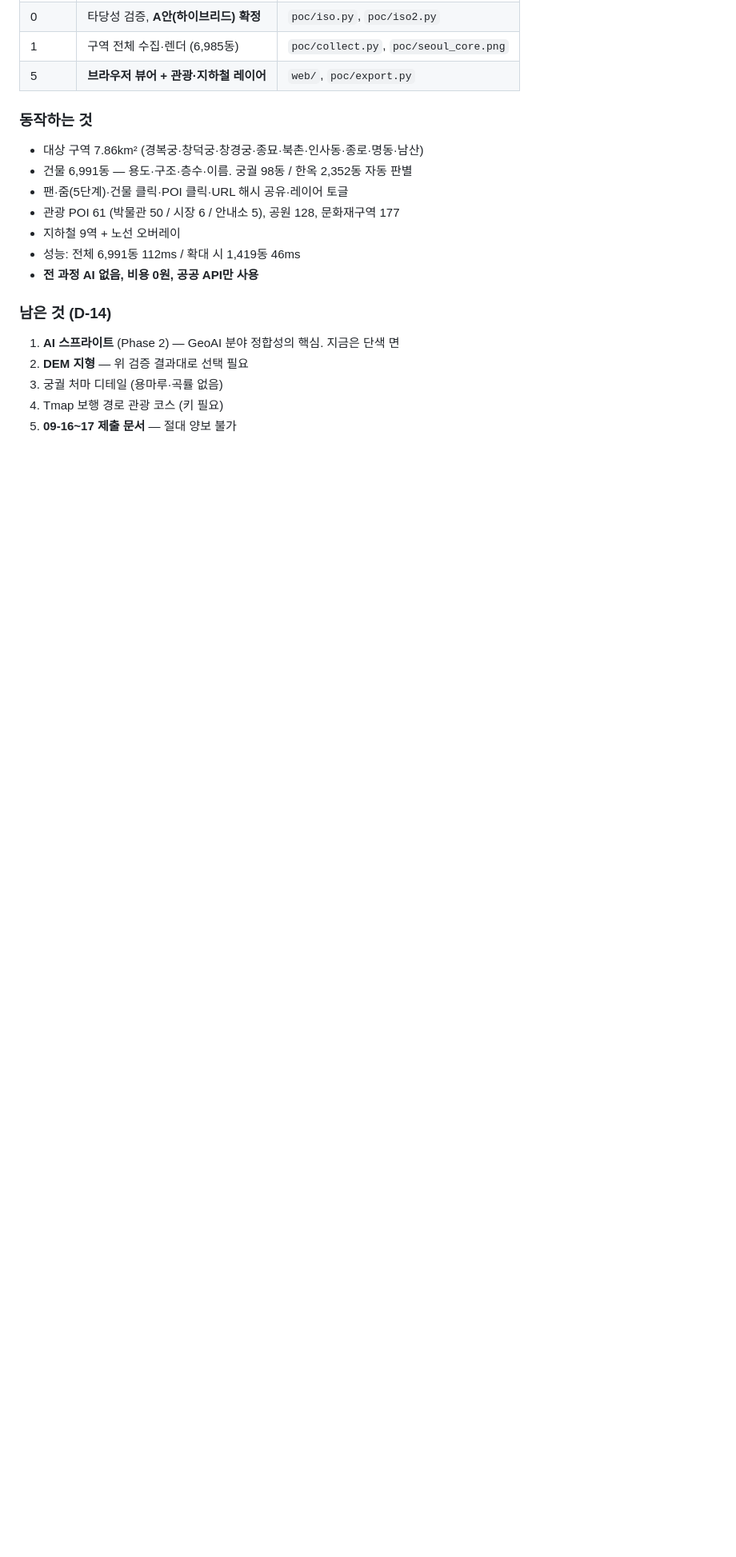
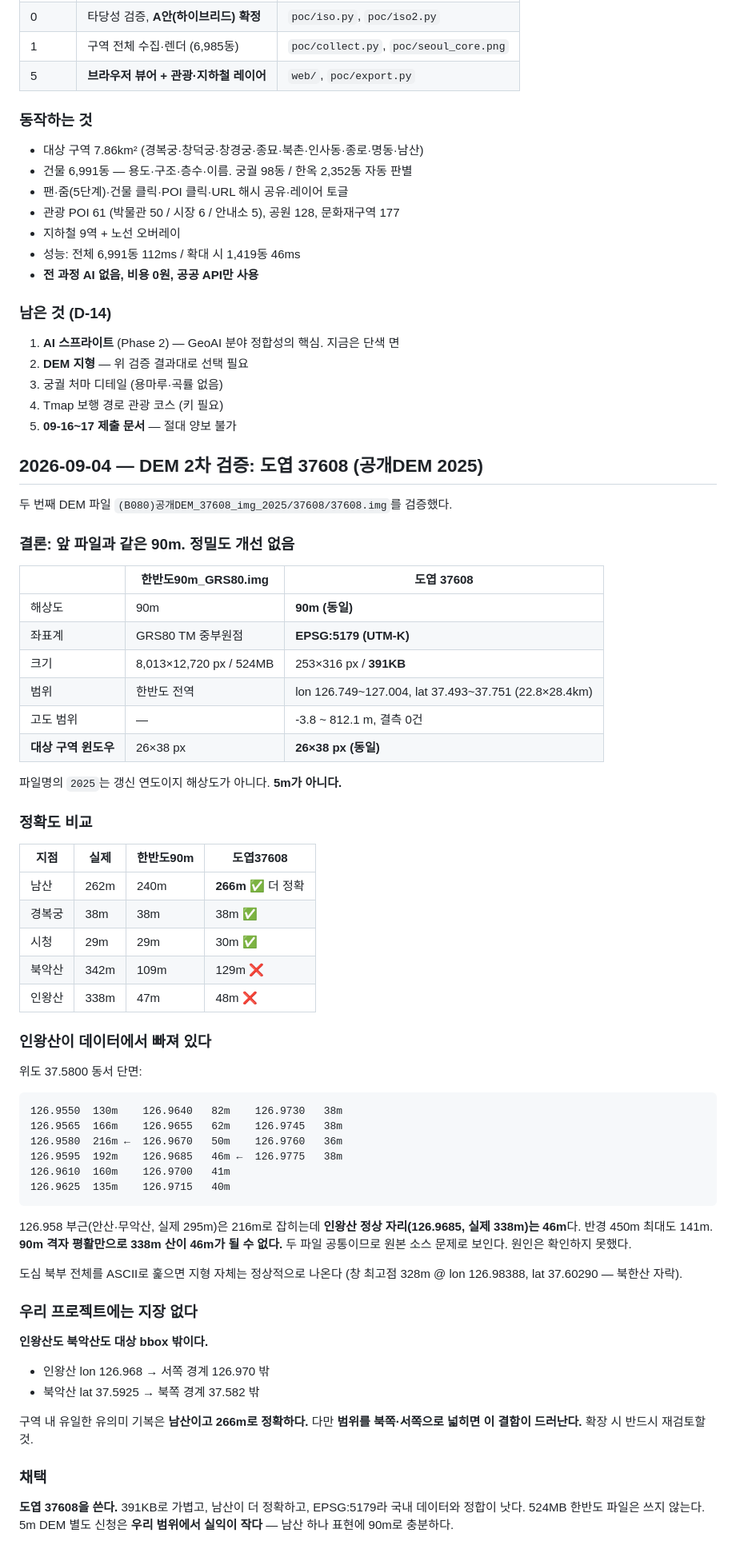
Before and after one commit to HOYUN-Y/pixel_city, a Markdown page: docs/WORKLOG.md, the part around the change. Shown at 80% size. Rendered like a GitHub page; blank space fills up the shorter version.

Commit message:
docs: DEM 도엽 37608 검증 — 90m 동일, 채택
두 번째 DEM 파일을 검증했다. 파일명의 2025는 갱신 연도이며 해상도는
앞 파일과 같은 90m다. 5m가 아니다.

- 도엽 37608: EPSG:5179, 253x316px, 391KB, 고도 -3.8~812.1m, 결측 0
- 대상 구역 윈도우는 26x38px로 한반도90m 파일과 동일
- 남산 266m로 더 정확(실제 262m). 경복궁·시청도 일치

다만 인왕산이 데이터에서 빠져 있다. 위도 37.58 동서 단면에서
안산 쪽 216m는 잡히는데 인왕산 정상 자리는 46m다. 반경 450m 최대도
141m로 90m 격자 평활만으로는 설명되지 않는다. 두 파일 공통이라
원본 소스 문제로 보이며 원인은 확인하지 못했다.

인왕산·북악산 모두 대상 bbox 밖이라 현재 범위에는 지장이 없다.
범위를 북/서로 넓히면 재검토해야 한다.

가벼움과 좌표계 정합을 이유로 도엽 37608을 채택하고
524MB 한반도 파일은 쓰지 않는다. 5m DEM 신청은 실익이 작아 하지 않는다.

Co-Authored-By: Claude Opus 5 (1M context) <noreply@anthropic.com>
Claude-Session: https://claude.ai/code/session_0161sE9TWvfwdL8JKEod1Sgs

````diff
--- a/docs/WORKLOG.md
+++ b/docs/WORKLOG.md
@@ -492,3 +492,66 @@ bbox 126.970,37.551 ~ 126.996,37.582
 3. 궁궐 처마 디테일 (용마루·곡률 없음)
 4. Tmap 보행 경로 관광 코스 (키 필요)
 5. **09-16~17 제출 문서** — 절대 양보 불가
+
+## 2026-09-04 — DEM 2차 검증: 도엽 37608 (공개DEM 2025)
+
+두 번째 DEM 파일 `(B080)공개DEM_37608_img_2025/37608/37608.img`를 검증했다.
+
+### 결론: 앞 파일과 같은 90m. 정밀도 개선 없음
+
+| | 한반도90m_GRS80.img | 도엽 37608 |
+|---|---|---|
+| 해상도 | 90m | **90m (동일)** |
+| 좌표계 | GRS80 TM 중부원점 | **EPSG:5179 (UTM-K)** |
+| 크기 | 8,013×12,720 px / 524MB | 253×316 px / **391KB** |
+| 범위 | 한반도 전역 | lon 126.749~127.004, lat 37.493~37.751 (22.8×28.4km) |
+| 고도 범위 | — | -3.8 ~ 812.1 m, 결측 0건 |
+| **대상 구역 윈도우** | 26×38 px | **26×38 px (동일)** |
+
+파일명의 `2025`는 갱신 연도이지 해상도가 아니다. **5m가 아니다.**
+
+### 정확도 비교
+
+| 지점 | 실제 | 한반도90m | 도엽37608 |
+|---|---|---|---|
+| 남산 | 262m | 240m | **266m** ✅ 더 정확 |
+| 경복궁 | 38m | 38m | 38m ✅ |
+| 시청 | 29m | 29m | 30m ✅ |
+| 북악산 | 342m | 109m | 129m ❌ |
+| 인왕산 | 338m | 47m | 48m ❌ |
+
+### 인왕산이 데이터에서 빠져 있다
+
+위도 37.5800 동서 단면:
+
+```
+126.9550  130m    126.9640   82m    126.9730   38m
+126.9565  166m    126.9655   62m    126.9745   38m
+126.9580  216m ←  126.9670   50m    126.9760   36m
+126.9595  192m    126.9685   46m ←  126.9775   38m
+126.9610  160m    126.9700   41m
+126.9625  135m    126.9715   40m
+```
+
+126.958 부근(안산·무악산, 실제 295m)은 216m로 잡히는데
+**인왕산 정상 자리(126.9685, 실제 338m)는 46m**다. 반경 450m 최대도 141m.
+**90m 격자 평활만으로 338m 산이 46m가 될 수 없다.** 두 파일 공통이므로 원본 소스 문제로 보인다.
+원인은 확인하지 못했다.
+
+도심 북부 전체를 ASCII로 훑으면 지형 자체는 정상적으로 나온다
+(창 최고점 328m @ lon 126.98388, lat 37.60290 — 북한산 자락).
+
+### 우리 프로젝트에는 지장 없다
+
+**인왕산도 북악산도 대상 bbox 밖이다.**
+- 인왕산 lon 126.968 → 서쪽 경계 126.970 밖
+- 북악산 lat 37.5925 → 북쪽 경계 37.582 밖
+
+구역 내 유일한 유의미 기복은 **남산이고 266m로 정확하다.**
+다만 **범위를 북쪽·서쪽으로 넓히면 이 결함이 드러난다.** 확장 시 반드시 재검토할 것.
+
+### 채택
+
+**도엽 37608을 쓴다.** 391KB로 가볍고, 남산이 더 정확하고, EPSG:5179라 국내 데이터와 정합이 낫다.
+524MB 한반도 파일은 쓰지 않는다.
+5m DEM 별도 신청은 **우리 범위에서 실익이 작다** — 남산 하나 표현에 90m로 충분하다.
````
Also changed, not shown: docs/PLAN.md (+6 -3 lines).
